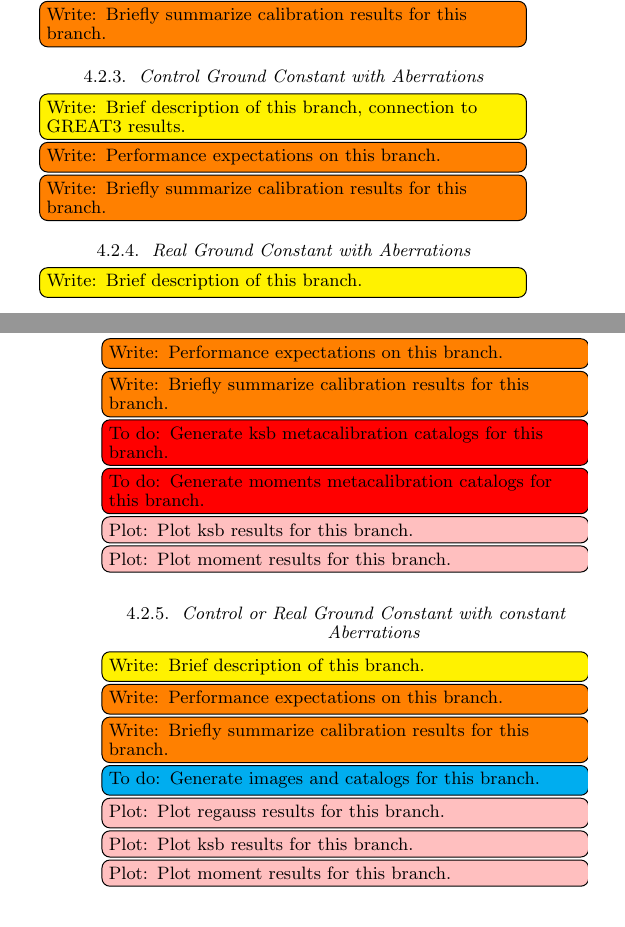
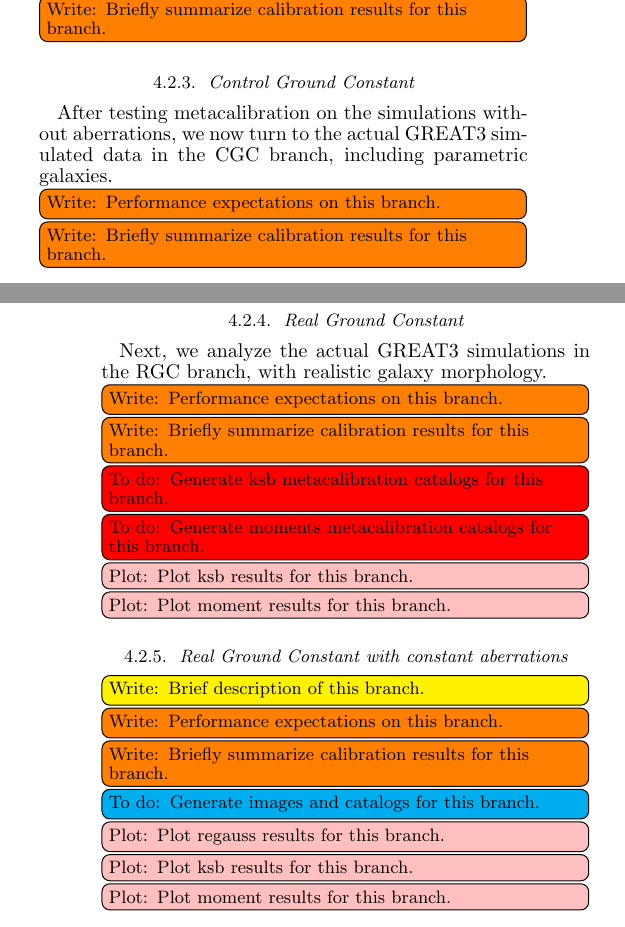
Before and after one commit to emhuff/MetaCalibration, a LaTeX document (tex/metacalibration.tex): two parts of the columns of pages 6 and 7 of 12, joined at a grey line, cut so that both start at the same text. Compiled offline with pdfLaTeX.

Commit message:
more cleanup in 4.2

```diff
--- a/tex/metacalibration.tex
+++ b/tex/metacalibration.tex
@@ -408,13 +408,18 @@ refer to this branch as ``RGC without aberrations''.
 \towriteemh{Briefly summarize calibration results for this branch.}
 
 
-\subsubsection{Control Ground Constant with Aberrations}
-\towriterm{Brief description of this branch, connection to GREAT3 results.}
+\subsubsection{Control Ground Constant}
+
+After testing metacalibration on the simulations without aberrations, we now turn to the actual
+GREAT3 simulated data in the CGC branch, including parametric galaxies.
+
 \towriteemh{Performance expectations on this branch.}
 \towriteemh{Briefly summarize calibration results for this branch.}
 
-\subsubsection{Real Ground Constant with Aberrations}
-\towriterm{Brief description of this branch.}
+\subsubsection{Real Ground Constant}
+
+Next, we analyze the actual GREAT3 simulations in the RGC branch, with realistic galaxy morphology.
+
 \towriteemh{Performance expectations on this branch.}
 \towriteemh{Briefly summarize calibration results for this branch.}
 \todoemh{Generate ksb metacalibration catalogs for this branch. }
@@ -422,7 +427,8 @@ refer to this branch as ``RGC without aberrations''.
 \toplotemh{Plot ksb results for this branch.}
 \toplotemh{Plot moment results for this branch.}
 
-\subsubsection{Control or Real Ground Constant with constant Aberrations}
+\subsubsection{Real Ground Constant with constant aberrations}
+
 \towriterm{Brief description of this branch.}
 \towriteemh{Performance expectations on this branch.}
 \towriteemh{Briefly summarize calibration results for this branch.}
```
